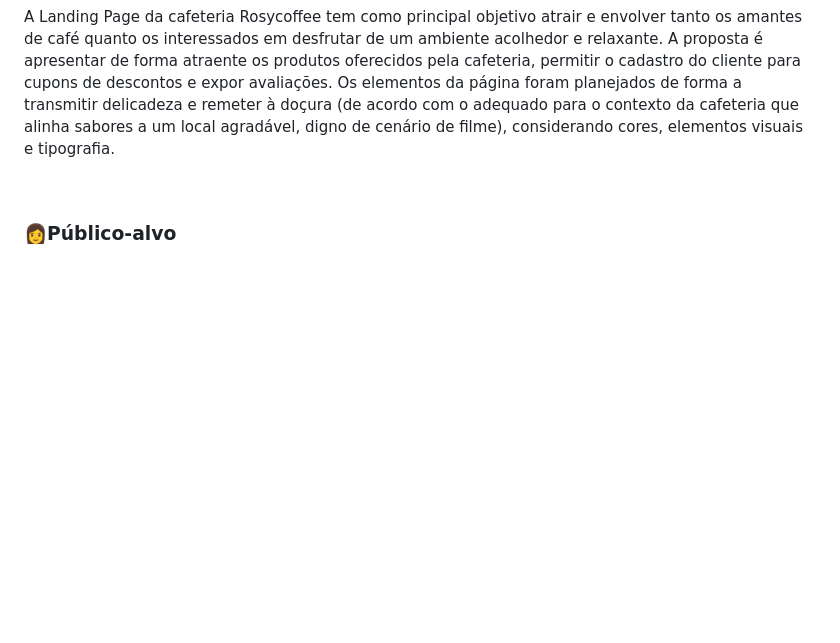
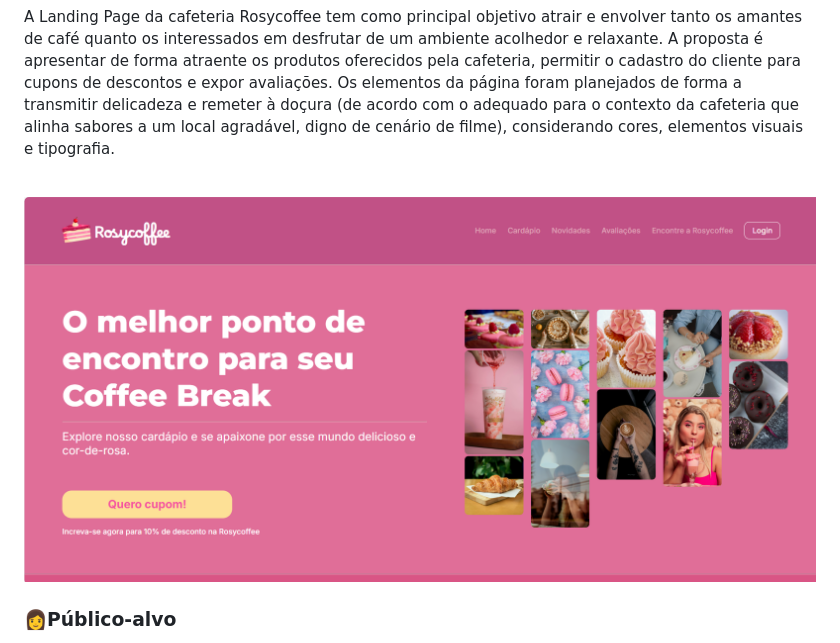
Before and after one commit to Debora-Carvalho/Rosycoffee, a Markdown page: README.md, the part around the change. GitHub-like rendering; pictures changed too: images/print-pagina-rosycoffee.png (added); blank space fills up the shorter version.

Commit message:
:books: docs: Atualização do README

```diff
--- a/README.md
+++ b/README.md
@@ -8,6 +8,9 @@
   A proposta é apresentar de forma atraente os produtos oferecidos pela cafeteria, permitir o cadastro do cliente para cupons de descontos e expor avaliações.
   Os elementos da página foram planejados de forma a transmitir delicadeza e remeter à doçura (de acordo com o adequado para o contexto da cafeteria que alinha sabores a um local agradável, digno de cenário de filme), considerando cores, elementos visuais e tipografia.
 </p><br>
+
+![Imagem do Projeto](./images/print-pagina-rosycoffee.png)
+
 <h3>👩Público-alvo</h3>
 <p>
   O público-alvo inclui jovens adultos, profissionais que buscam um local para reuniões informais ou para trabalho remoto, estudantes em busca de um ambiente para estudar ou relaxar,
```
